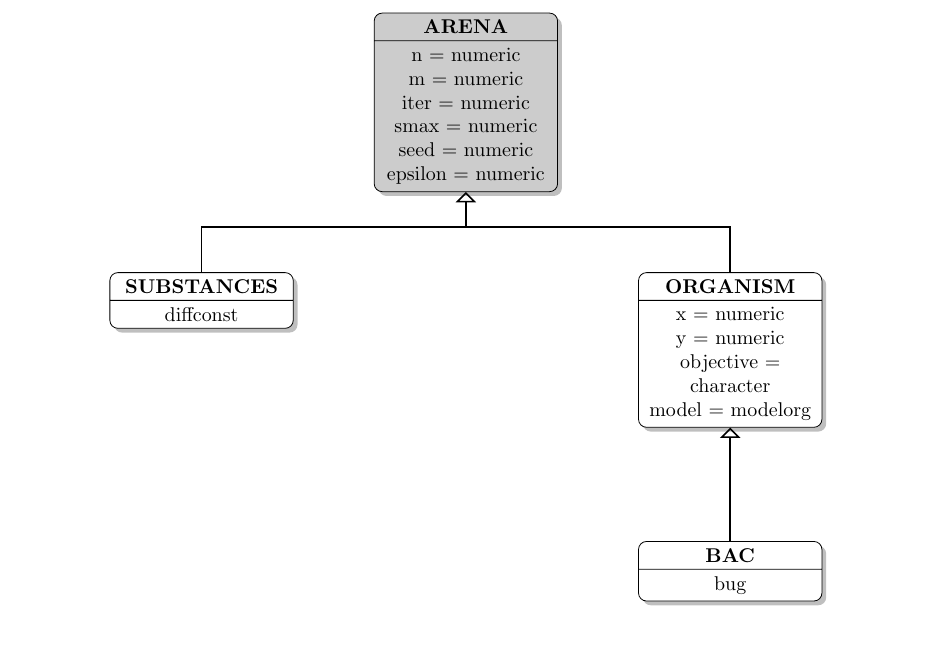
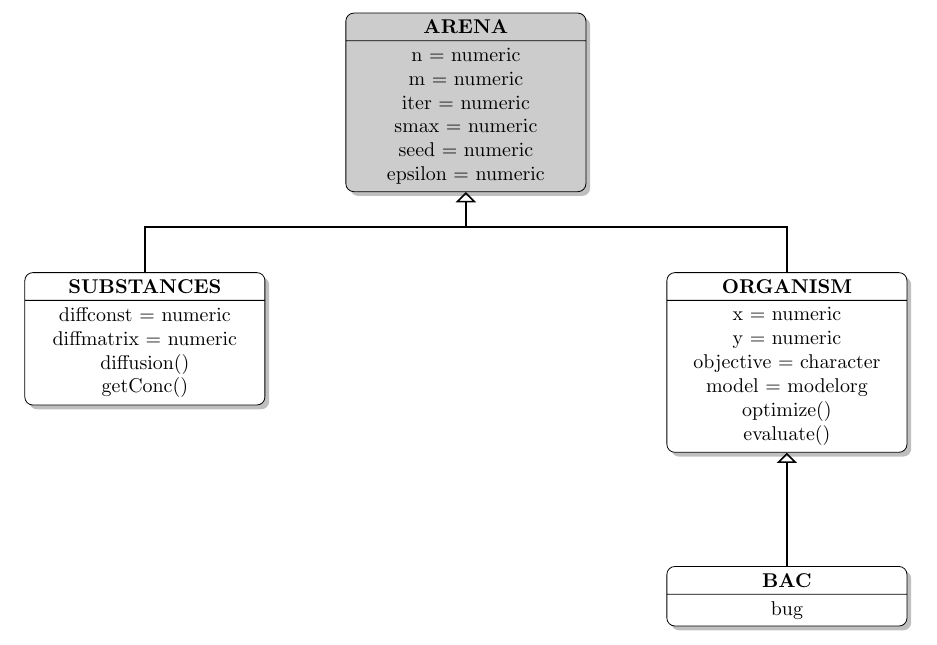
Before and after one commit to euba/BacArena, a LaTeX document (doc/oop_classmodel.tex): part of the page, cut so that both start at the same text. Compiled offline with pdfLaTeX.

Commit message:
oop defs

```diff
--- a/doc/oop_classmodel.tex
+++ b/doc/oop_classmodel.tex
@@ -5,11 +5,11 @@
 
 \begin{document}
 \tikzstyle{hierarchy1}=[rectangle, draw=black, rounded corners, fill=gray!40, drop shadow,
-        text centered, anchor=north, text=black, text width=3cm]
+        text centered, anchor=north, text=black, text width=4cm]
 \tikzstyle{hierarchy2}=[rectangle, draw=black, rounded corners, fill=white, drop shadow,
-        text centered, anchor=north, text=black, text width=3cm]
+        text centered, anchor=north, text=black, text width=4cm]
 \tikzstyle{hierarchy3}=[rectangle, draw=black, rounded corners, fill=white, drop shadow,
-        text centered, anchor=north, text=black, text width=3cm]
+        text centered, anchor=north, text=black, text width=4cm]
 \tikzstyle{myarrow}=[->, >=open triangle 90, thick]
 \tikzstyle{line}=[-, thick]
 
@@ -24,13 +24,13 @@
   \node (Substance) [hierarchy2, rectangle split, rectangle split parts=2, below left=of Arena]
   {
     \textbf{SUBSTANCES}
-    \nodepart{second} diffconst
+    \nodepart{second} diffconst = numeric \\ diffmatrix = numeric \\ diffusion() \\ getConc()
   };
 
   \node (Organism) [hierarchy2, rectangle split, rectangle split parts=2, below right= of Arena]
   {
     \textbf{ORGANISM}
-    \nodepart{second} x = numeric \\ y = numeric \\ objective = character \\ model = modelorg
+    \nodepart{second} x = numeric \\ y = numeric \\ objective = character \\ model = modelorg \\ optimize() \\ evaluate()
   };
 
   \node (Bac) [hierarchy3, rectangle split, rectangle split parts=2, below= of Organism]
```
